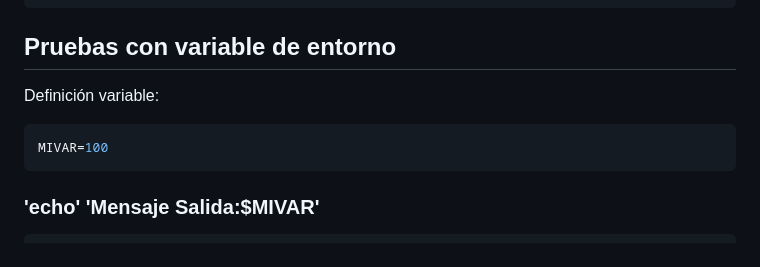
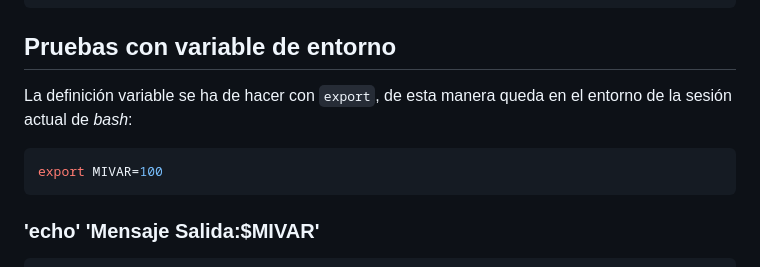
Before and after one commit to albertpardo/42BCN-docs-minishell, a Markdown page: apuntes_docs/9_pruebas_realizadas_en_bash.md, the part around the change. GitHub-like rendering.

````diff
--- a/apuntes_docs/9_pruebas_realizadas_en_bash.md
+++ b/apuntes_docs/9_pruebas_realizadas_en_bash.md
@@ -425,10 +425,10 @@ bash-3.2$
 
 ## Pruebas con variable de entorno
 
-Definición variable:
+La definición variable se ha de hacer con `export`, de esta manera queda en el entorno de la sesión actual de *bash*:
 
 ```sh
-MIVAR=100
+export MIVAR=100
 ```
 
 ### 'echo' 'Mensaje Salida:$MIVAR'
````
Also changed, not shown: apuntes_docs/2_our_annotations_onsubject.md (+13 -3 lines).
